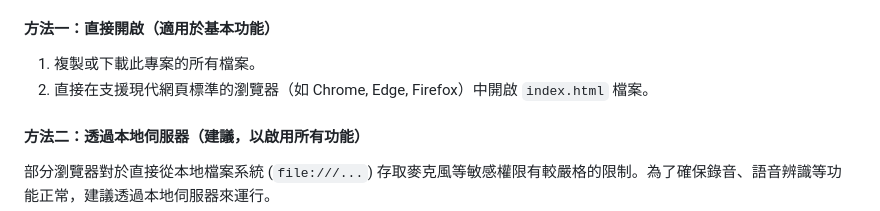
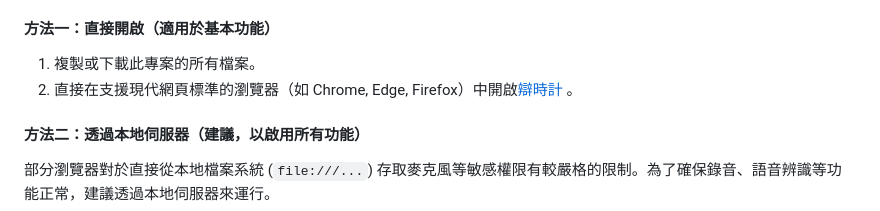
Before and after one commit to chengsc83/chengsc83.github.io, a Markdown page: README.md, the part around the change. GitHub-like rendering.

```diff
--- a/README.md
+++ b/README.md
@@ -45,7 +45,7 @@
 #### 方法一：直接開啟（適用於基本功能）
 
 1.  複製或下載此專案的所有檔案。
-2.  直接在支援現代網頁標準的瀏覽器（如 Chrome, Edge, Firefox）中開啟 `index.html` 檔案。
+2.  直接在支援現代網頁標準的瀏覽器（如 Chrome, Edge, Firefox）中開啟[辯時計](https:/chengsc83.github.io/) 。
 
 #### 方法二：透過本地伺服器（建議，以啟用所有功能）
 
```
